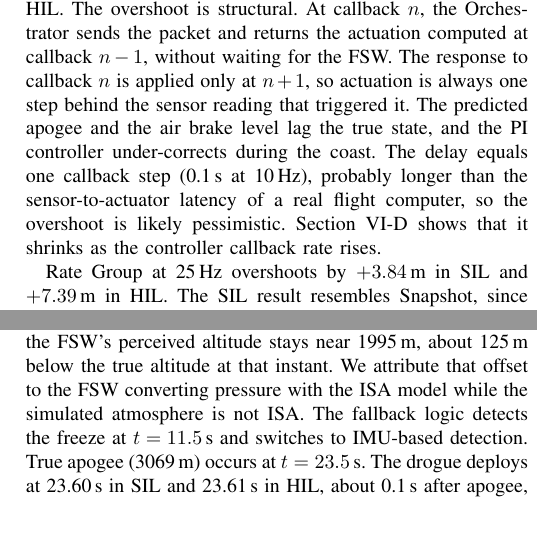
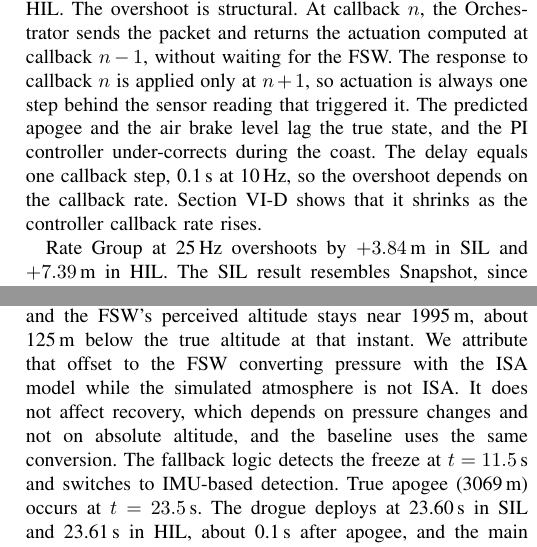
Before and after one commit to Krissal1234/ritl_conference_paper, a LaTeX paper (conference_101719.tex, which reads sections/evaluation.tex): two parts of the columns of pages 6 and 7 of 9, joined at a grey line, cut so that both start at the same text. Compiled offline with pdfLaTeX; a missing font is replaced by an installed copy or a similar font; a LaTeX package or settings file that is missing is left out.

Commit message:
Replace 'pessimistic' hedges with the callback-rate dependence; note ISA offset does not affect recovery; trim widows to hold 8 pages
Co-Authored-By: Claude Sonnet 5.5 <noreply@anthropic.com>
Claude-Session: https://claude.ai/code/session_01W9Kgr2wQ7fP2TwbFXN7XG2

```diff
--- a/sections/evaluation.tex
+++ b/sections/evaluation.tex
@@ -26,7 +26,7 @@ In Experiment~1, Table~\ref{tab:summary} compares each configuration with the st
 
 \emph{Accuracy.} Lockstep lands closest to the baseline: $-0.08$\,m in SIL and $-0.07$\,m in HIL. The difference is negligible against the 12\,m threshold, and Lockstep validates the flight logic. Lockstep blocks at every callback, so each step uses the actuation computed from its own sensor reading.
 
-Snapshot overshoots by $+4.04$\,m in SIL and $+4.06$\,m in HIL. The overshoot is structural. At callback $n$, the Orchestrator sends the packet and returns the actuation computed at callback $n-1$, without waiting for the FSW. The response to callback $n$ is applied only at $n+1$, so actuation is always one step behind the sensor reading that triggered it. The predicted apogee and the air brake level lag the true state, and the PI controller under-corrects during the coast. The delay equals one callback step (0.1\,s at 10\,Hz), probably longer than the sensor-to-actuator latency of a real flight computer, so the overshoot is likely pessimistic. Section~\ref{callback-sample-rate} shows that it shrinks as the controller callback rate rises.
+Snapshot overshoots by $+4.04$\,m in SIL and $+4.06$\,m in HIL. The overshoot is structural. At callback $n$, the Orchestrator sends the packet and returns the actuation computed at callback $n-1$, without waiting for the FSW. The response to callback $n$ is applied only at $n+1$, so actuation is always one step behind the sensor reading that triggered it. The predicted apogee and the air brake level lag the true state, and the PI controller under-corrects during the coast. The delay equals one callback step, 0.1\,s at 10\,Hz, so the overshoot depends on the callback rate. Section~\ref{callback-sample-rate} shows that it shrinks as the controller callback rate rises.
 
 Rate Group at 25\,Hz overshoots by $+3.84$\,m in SIL and $+7.39$\,m in HIL. The SIL result resembles Snapshot, since both are non-blocking. The variance is higher because the FSW clock is independent of RocketPy's callback, so the buffer may hold an output computed from an older reading. In HIL the standard deviation reaches 7.46\,m against 0.19\,m in SIL, which we attribute to clock mismatch compounding with the Pi's slower CPU and the Ethernet latency. These results confirm $H_1$: Lockstep shows negligible overshoot, while both non-blocking strategies delay actuation and overshoot consistently in SIL and HIL.
 
@@ -34,7 +34,7 @@ All six differences from the baseline are statistically significant, with $p\le0
 
 \emph{Deployment timing.} Lockstep and Snapshot deploy the drogue at $t\approx25.00$\,s and the main parachute at $t\approx44.60$\,s in both SIL and HIL, matching the baseline. Rate Group deploys the drogue earlier (24.84\,s in SIL, 24.91\,s in HIL) and the main parachute later (45.18\,s and 45.09\,s), with standard deviations up to 0.28\,s, consistent with its timing non-determinism.
 
-\emph{Wall-clock time.} Every strategy adds overhead to the 27.0\,s baseline (Fig. \ref{fig:wall_time_violin}). Lockstep is slowest (44.9\,s SIL, 48.8\,s HIL) because it blocks at every callback. Snapshot (36.4\,s, 41.8\,s) and Rate Group (36.0\,s, 38.2\,s) never block. HIL is slower than SIL for every strategy, from the Ethernet round trip and the Pi's slower CPU, which supports $H_2$. For Rate Group, however, the 2.2\,s gap is smaller than the 4.5\,s run-to-run spread in SIL. Figure~\ref{fig:wall_time_violin} shows the individual runs: the SIL Rate Group spread comes from two slow runs above 43\,s, while the other runs sit near 33--35\,s.
+\emph{Wall-clock time.} Every strategy adds overhead to the 27.0\,s baseline (Fig.~\ref{fig:wall_time_violin}). Lockstep is slowest (44.9\,s SIL, 48.8\,s HIL) because it blocks at every callback. Snapshot (36.4\,s, 41.8\,s) and Rate Group (36.0\,s, 38.2\,s) never block. HIL is slower than SIL for every strategy, from the Ethernet round trip and the Pi's slower CPU, which supports $H_2$. For Rate Group, however, the 2.2\,s gap is smaller than the 4.5\,s run-to-run spread in SIL. In the individual runs, the SIL Rate Group spread comes from two slow runs above 43\,s, while the others sit near 33--35\,s.
 
 \begin{figure}[t]
 \centering
@@ -44,7 +44,7 @@ All six differences from the baseline are statistically significant, with $p\le0
 \end{figure}
 
 \subsection{Rate Group Frequency Sweep}\label{freq-sweep}
-In Experiment~2, Figure~\ref{fig:rate-apogee-freq} shows mean apogee against tick frequency, SIL and HIL combined. At 1\,Hz the FSW works on stale data and updates the air brakes once per second, and apogee overshoots by 209.56\,m (3271.5\,$\pm$\,59.0\,m). A higher tick frequency gives the FSW fresher readings, so the lag shrinks and the error falls monotonically: 101.19\,m at 5\,Hz, 27.69\,m at 10\,Hz, 5.61\,m at 25\,Hz and 4.02\,m at 50\,Hz. Gains diminish beyond 25\,Hz, which is why we used 25\,Hz in the strategy comparison. The tick timer runs on the wall clock, unrelated to simulated time, so these values describe our hosts (Section~\ref{discussion}).
+In Experiment~2, Figure~\ref{fig:rate-apogee-freq} shows mean apogee against tick frequency, SIL and HIL combined. At 1\,Hz the FSW works on stale data and updates the air brakes once per second, and apogee overshoots by 209.56\,m (3271.5\,$\pm$\,59.0\,m). A higher tick frequency gives the FSW fresher readings, so the lag shrinks and the error falls monotonically: 101.19\,m at 5\,Hz, 27.69\,m at 10\,Hz, 5.61\,m at 25\,Hz and 4.02\,m at 50\,Hz. Gains diminish beyond 25\,Hz, which is why we used 25\,Hz in the strategy comparison. The tick timer runs on the wall clock, so these values describe our hosts (Section~\ref{discussion}).
 
 \begin{figure}[t]
 \centering
@@ -54,7 +54,7 @@ In Experiment~2, Figure~\ref{fig:rate-apogee-freq} shows mean apogee against tic
 \end{figure}
 
 \subsection{Fault Injection}\label{fault-results}
-In Experiment~3, Figure~\ref{fig:fault_injection} shows all 20 runs, SIL and HIL. At $t=10$\,s the barometer freezes during the coast and the FSW's perceived altitude stays near 1995\,m, about 125\,m below the true altitude at that instant. We attribute that offset to the FSW converting pressure with the ISA model while the simulated atmosphere is not ISA. The fallback logic detects the freeze at $t=11.5$\,s and switches to IMU-based detection. True apogee (3069\,m) occurs at $t=23.5$\,s. The drogue deploys at 23.60\,s in SIL and 23.61\,s in HIL, about 0.1\,s after apogee, and the main parachute at 43.60\,s in both, through the 20\,s timeout. This confirms $H_3$: the FSW detected the fault and completed the recovery sequence in both SIL and HIL.
+In Experiment~3, Figure~\ref{fig:fault_injection} shows all 20 runs, SIL and HIL. At $t=10$\,s the barometer freezes during the coast and the FSW's perceived altitude stays near 1995\,m, about 125\,m below the true altitude at that instant. We attribute that offset to the FSW converting pressure with the ISA model while the simulated atmosphere is not ISA. It does not affect recovery, which depends on pressure changes and not on absolute altitude, and the baseline uses the same conversion. The fallback logic detects the freeze at $t=11.5$\,s and switches to IMU-based detection. True apogee (3069\,m) occurs at $t=23.5$\,s. The drogue deploys at 23.60\,s in SIL and 23.61\,s in HIL, about 0.1\,s after apogee, and the main parachute at 43.60\,s in both, through the 20\,s timeout. This confirms $H_3$: the FSW detected the fault and completed the recovery sequence in both SIL and HIL.
 
 \begin{figure}[t]
 \centering
```
Also changed, not shown: sections/conclusion.tex (+1 -1 lines), sections/discussion.tex (+1 -1 lines), sections/evaluation.tex (2 more changed lines).
